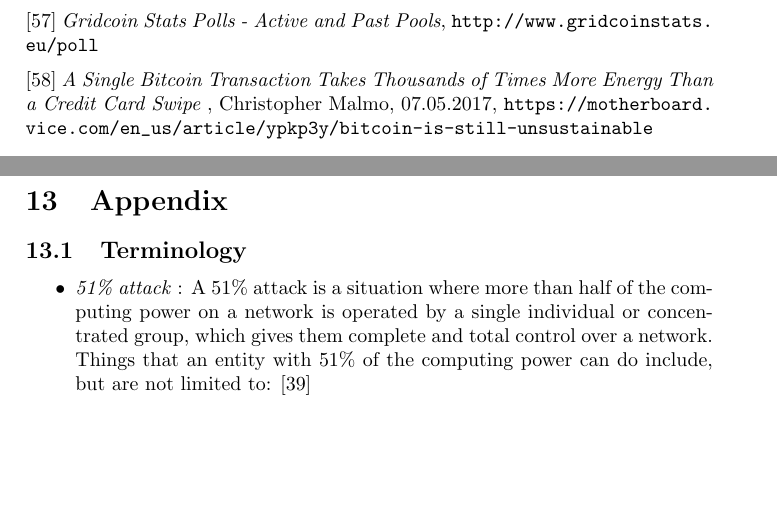
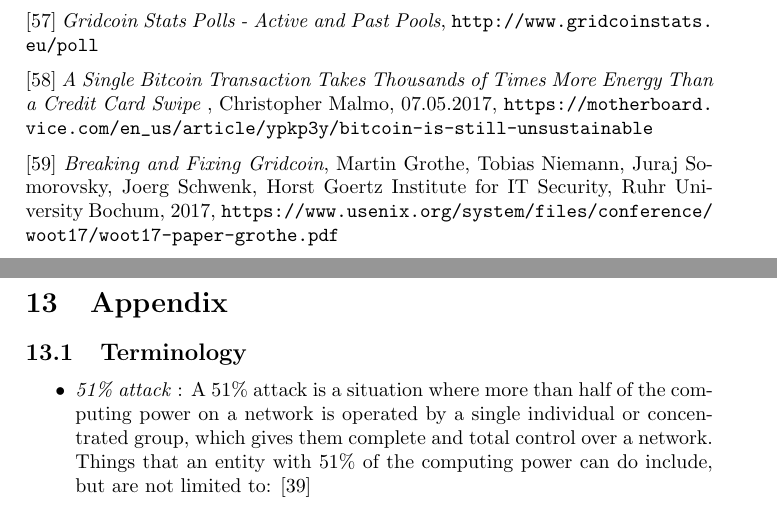
Before and after one commit to gridcoin-community/Whitepaper, a LaTeX paper (gridcoin-research-whitepaper.tex, which reads references.tex): two parts of pages 30 and 31 of 36, joined at a grey line, cut so that both start at the same text, the shorter picture padded with empty space. Compiled offline with pdfLaTeX.

Commit message:
added reference to Breaking and Fixing Gridcoin, now thinking how to integrate it

```diff
--- a/references.tex
+++ b/references.tex
@@ -233,3 +233,7 @@ Computing Grid as a Proof Of Work }, 23.05.2014, available from \path|https://co
 \vspace{0.2cm}
 \noindent
 [58] {\em A Single Bitcoin Transaction Takes Thousands of Times More Energy Than a Credit Card Swipe }, Christopher Malmo, 07.05.2017, \path|https://motherboard.vice.com/en_us/article/ypkp3y/bitcoin-is-still-unsustainable|
+
+\vspace{0.2cm}
+\noindent
+[59] {\em Breaking and Fixing Gridcoin}, Martin Grothe, Tobias Niemann, Juraj Somorovsky, Joerg Schwenk, Horst Goertz Institute for IT Security, Ruhr University Bochum, 2017, \path|https://www.usenix.org/system/files/conference/woot17/woot17-paper-grothe.pdf|
```
Also changed, not shown: gridcoin-research-whitepaper.pdf.
